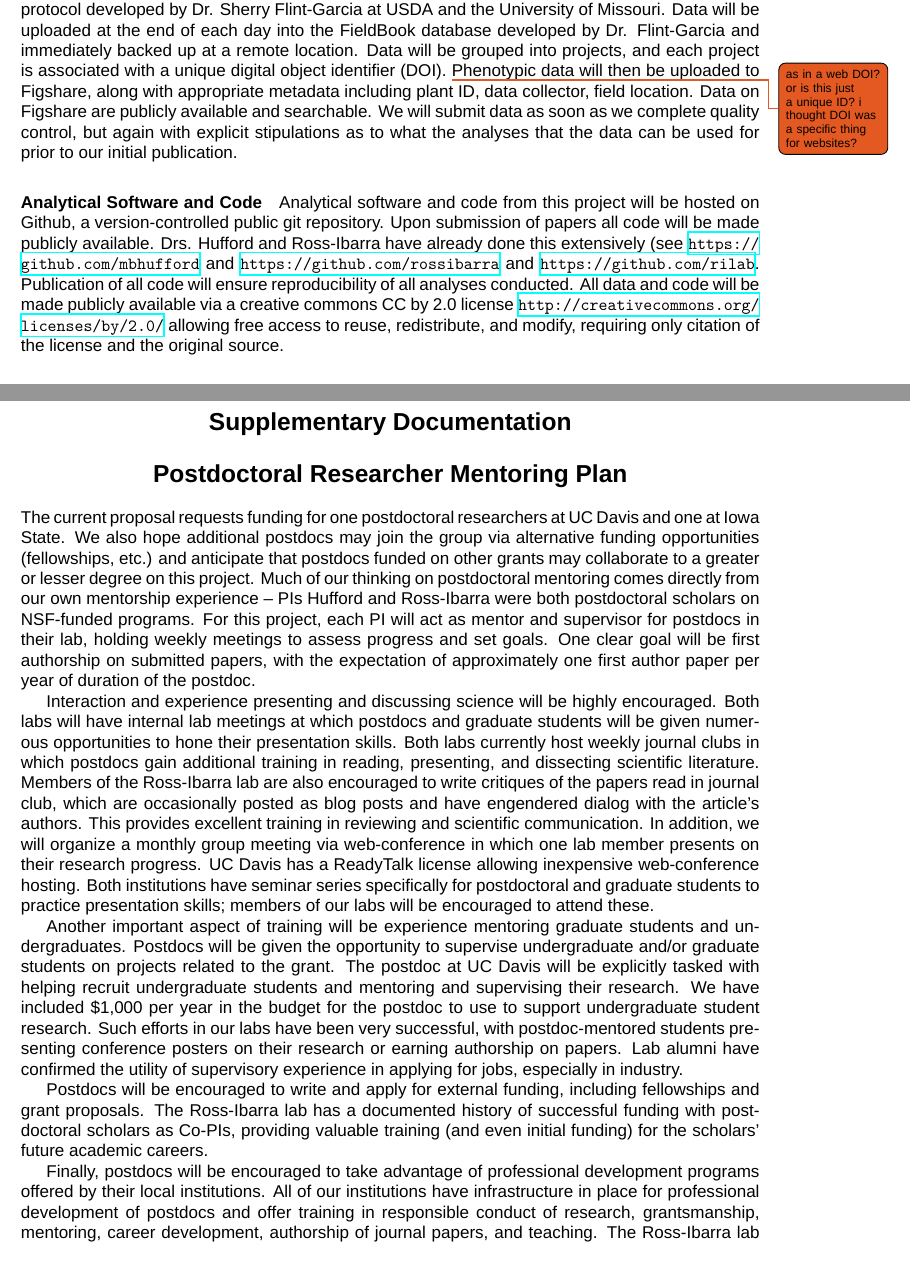
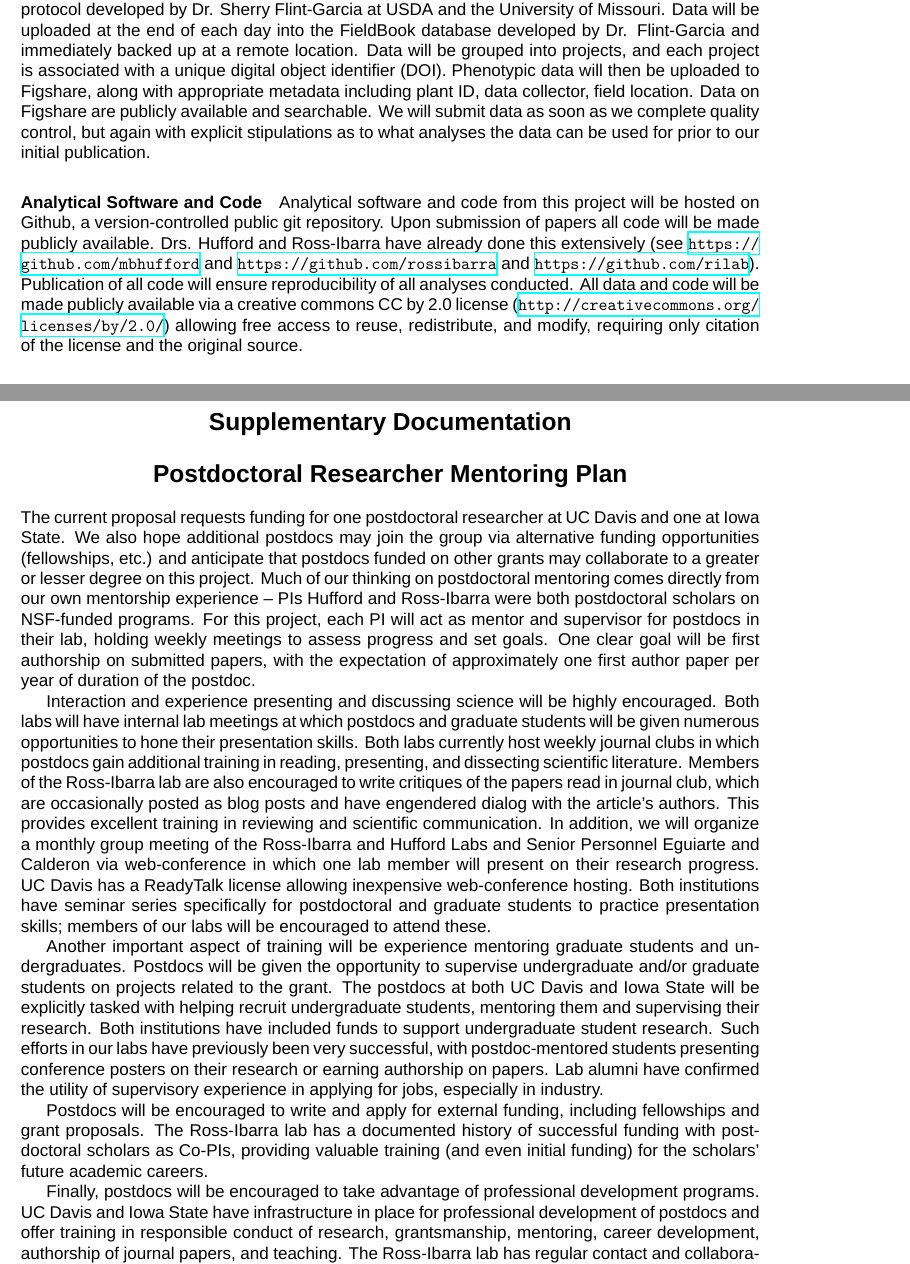
Before and after one commit to rossibarra/NSF-DEB-Introgression, a LaTeX document (nsfmaster.tex, which reads nsfdataman.tex, nsfpdoc.tex): two parts of pages 19 and 21 of 21, joined at a grey line, cut so that both start at the same text. Compiled offline with XeLaTeX; a missing font is replaced by an installed copy or a similar font; a LaTeX package or settings file that is missing is left out.

Commit message:
edits to mentoring, etc...

```diff
--- a/nsfdataman.tex
+++ b/nsfdataman.tex
@@ -57,12 +57,12 @@ This proposal will generate genotype and full-genome sequence data, phenotype da
 All data will be made publicly available and stored online.  However, prior to public release, all data will be hosted locally.  Drs. Hufford and Ross-Ibarra will maintain a backup of all raw genotyping and sequencing data.  Dr. Hufford has access to 144Tb of free data storage through the College of Liberal Arts and Sciences at Iowa State and Dr. Ross-Ibarra maintains a DROBO distributed backup server (currently $>8$Tb of free space) which is robust to single disk failure. All sequence data (whole genome sequencing, and fastq files from genotyping by sequencing) will be submitted immediately upon completion of data quality control to the NCBI sequence read archive (SRA), along with passport information on each parent. A "hold until publication" embargo will be requested at the SRA. Just prior to publication, genotypes will be made publicly available via the Figshare website (\url{www.figshare.com}), a free public website allowing dissemination and archiving of large datasets. Data will be released in accordance with the Toronto agreement (2009. Nature 461:168-170. \url{www.nature.com/nature/journal/v461/n7261/full/461168a.html}) under the stipulation that no whole-genome analyses be performed until we have published our initial analyses.
 
 \paragraph{Phenotype Data}
-Phenotypic data will be recorded digitally in the field using a high-throughput protocol developed by Dr. Sherry Flint-Garcia at USDA and the University of Missouri.  Data will be uploaded at the end of each day into the FieldBook database developed by Dr. Flint-Garcia and immediately backed up at a remote location. Data will be grouped into projects, and each project is associated with a unique digital object identifier (DOI). \jri{as in a web DOI? or is this just a unique ID? i thought DOI was a specific thing for websites?} Phenotypic data will then be uploaded to Figshare, along with appropriate metadata including plant ID, data collector, field location.
+Phenotypic data will be recorded digitally in the field using a high-throughput protocol developed by Dr. Sherry Flint-Garcia at USDA and the University of Missouri.  Data will be uploaded at the end of each day into the FieldBook database developed by Dr. Flint-Garcia and immediately backed up at a remote location. Data will be grouped into projects, and each project is associated with a unique digital object identifier (DOI). Phenotypic data will then be uploaded to Figshare, along with appropriate metadata including plant ID, data collector, field location.
 %associated with other publications, links to germplasm, SRA experiments, Github code, etc.
-Data on Figshare are publicly available and searchable.  We will submit data as soon as we complete quality control, but again with explicit stipulations as to what the analyses that the data can be used for prior to our initial publication.
+Data on Figshare are publicly available and searchable.  We will submit data as soon as we complete quality control, but again with explicit stipulations as to what analyses the data can be used for prior to our initial publication.
 
 \paragraph{Analytical Software and Code}
-Analytical software and code from this project will be hosted on Github, a version-controlled public git repository.  Upon submission of papers all code will be made publicly available.  Drs. Hufford and Ross-Ibarra have already done this extensively (see \url{https://github.com/mbhufford} and \url{https://github.com/rossibarra} and \url{https://github.com/rilab}. Publication of all code will ensure reproducibility of all analyses conducted.  All data and code will be made publicly available via a creative commons CC by 2.0 license \url{http://creativecommons.org/licenses/by/2.0/} allowing free access to reuse, redistribute, and modify, requiring only citation of the license and the original source.
+Analytical software and code from this project will be hosted on Github, a version-controlled public git repository.  Upon submission of papers all code will be made publicly available.  Drs. Hufford and Ross-Ibarra have already done this extensively (see \url{https://github.com/mbhufford} and \url{https://github.com/rossibarra} and \url{https://github.com/rilab}). Publication of all code will ensure reproducibility of all analyses conducted.  All data and code will be made publicly available via a creative commons CC by 2.0 license (\url{http://creativecommons.org/licenses/by/2.0/}) allowing free access to reuse, redistribute, and modify, requiring only citation of the license and the original source.
 
 \paragraph{Germplasm}
 Sample accession data will be securely stored in MySQL servers hosted at Iowa State University and the University of California, Davis and backed up on a weekly basis offsite.  International agreements prohibit some of the maize and teosinte germplasm collected in Mexico and Guatemala from being stored and distributed by USDA.  We will, however, deposit small quantities of seed from all our collections with the CIMMYT germplasm bank in Mexico, which provides public access to seed.
--- a/nsfpdoc.tex
+++ b/nsfpdoc.tex
@@ -39,15 +39,15 @@
 %\textbf{Documentation regarding research involving the use of human subjects}, hazardous
 %materials, vertebrate animals, or endangered species.
 
-The current proposal requests funding for one postdoctoral researchers at UC Davis and one at Iowa State. We also hope additional postdocs may join the group via alternative funding opportunities (fellowships, etc.) and anticipate that postdocs funded on other grants may collaborate to a greater or lesser degree on this project.  Much of our thinking on postdoctoral mentoring comes directly from our own mentorship experience -- PIs Hufford and Ross-Ibarra were both postdoctoral scholars on NSF-funded programs. For this project, each PI will act as mentor and supervisor for postdocs in their lab, holding weekly meetings to assess progress and set goals.  One clear goal will be first authorship on submitted papers, with the expectation of approximately one first author paper per year of duration of the postdoc.
+The current proposal requests funding for one postdoctoral researcher at UC Davis and one at Iowa State. We also hope additional postdocs may join the group via alternative funding opportunities (fellowships, etc.) and anticipate that postdocs funded on other grants may collaborate to a greater or lesser degree on this project.  Much of our thinking on postdoctoral mentoring comes directly from our own mentorship experience -- PIs Hufford and Ross-Ibarra were both postdoctoral scholars on NSF-funded programs. For this project, each PI will act as mentor and supervisor for postdocs in their lab, holding weekly meetings to assess progress and set goals.  One clear goal will be first authorship on submitted papers, with the expectation of approximately one first author paper per year of duration of the postdoc.
 
 Interaction and experience presenting and discussing science will be highly encouraged. Both labs will have internal lab meetings at which postdocs and graduate students will be given numerous opportunities to hone their presentation skills.  Both labs currently host weekly journal clubs in which postdocs gain additional training in reading, presenting, and dissecting scientific literature. Members of the Ross-Ibarra lab are also encouraged to write critiques of the papers read in journal club, which are occasionally posted as blog posts and have engendered dialog with the article's authors.  This provides excellent training in reviewing and  scientific communication.
 %Members of both labs also attend a weekly journal club as part of another collaborative project (NSF \#1238014).
-In addition, we will organize a monthly group meeting via web-conference in which one lab member presents on their research progress.  UC Davis has a ReadyTalk license allowing inexpensive web-conference hosting. Both institutions have seminar series specifically for postdoctoral and graduate students to practice presentation skills; members of our labs will be encouraged to attend these.
+In addition, we will organize a monthly group meeting of the Ross-Ibarra and Hufford Labs and Senior Personnel Eguiarte and Calderon via web-conference in which one lab member will present on their research progress.  UC Davis has a ReadyTalk license allowing inexpensive web-conference hosting. Both institutions have seminar series specifically for postdoctoral and graduate students to practice presentation skills; members of our labs will be encouraged to attend these.
 
 Another important aspect of training will be experience mentoring graduate students and undergraduates.  Postdocs will be given the opportunity to supervise undergraduate and/or graduate students on projects related to the grant.
-The postdoc at UC Davis will be explicitly tasked with helping recruit undergraduate students and mentoring and supervising their research. We have included \$1,000 per year in the budget for the postdoc to use to support undergraduate student research.  Such efforts in our labs have been very successful, with postdoc-mentored students presenting conference posters on their research or earning authorship on papers.  Lab alumni have confirmed the utility of supervisory experience in applying for jobs, especially in industry.
+The postdocs at both UC Davis and Iowa State will be explicitly tasked with helping recruit undergraduate students, mentoring them and supervising their research. Both institutions have included funds to support undergraduate student research.  Such efforts in our labs have previously been very successful, with postdoc-mentored students presenting conference posters on their research or earning authorship on papers.  Lab alumni have confirmed the utility of supervisory experience in applying for jobs, especially in industry.
 
 Postdocs will be encouraged to write and apply for external funding, including fellowships and grant proposals.  The Ross-Ibarra lab has a documented history of successful funding with postdoctoral scholars as Co-PIs, providing valuable training (and even initial funding) for the scholars' future academic careers.
 
-Finally, postdocs will be encouraged to take advantage of professional development programs offered by their local institutions. All of our institutions have infrastructure in place for professional development of postdocs and offer training in responsible conduct of research, grantsmanship, mentoring, career development, authorship of journal papers, and teaching. The Ross-Ibarra lab has regular contact and collaboration with both USDA researchers and the seed industry, and postdocs interested in careers outside of universities should have ample opportunity to explore these options.  To date, the Ross-Ibarra lab has successfully placed postdocs in government, industry, and tenure-track faculty positions and continues to work to support postdocs pursuing a wide range of careers.
+Finally, postdocs will be encouraged to take advantage of professional development programs. UC Davis and Iowa State have infrastructure in place for professional development of postdocs and offer training in responsible conduct of research, grantsmanship, mentoring, career development, authorship of journal papers, and teaching. The Ross-Ibarra lab has regular contact and collaboration with both USDA researchers and the seed industry, and postdocs interested in careers outside of universities should have ample opportunity to explore these options.  To date, the Ross-Ibarra lab has successfully placed postdocs in government, industry, and tenure-track faculty positions and continues to work to support postdocs pursuing a wide range of careers.
```
